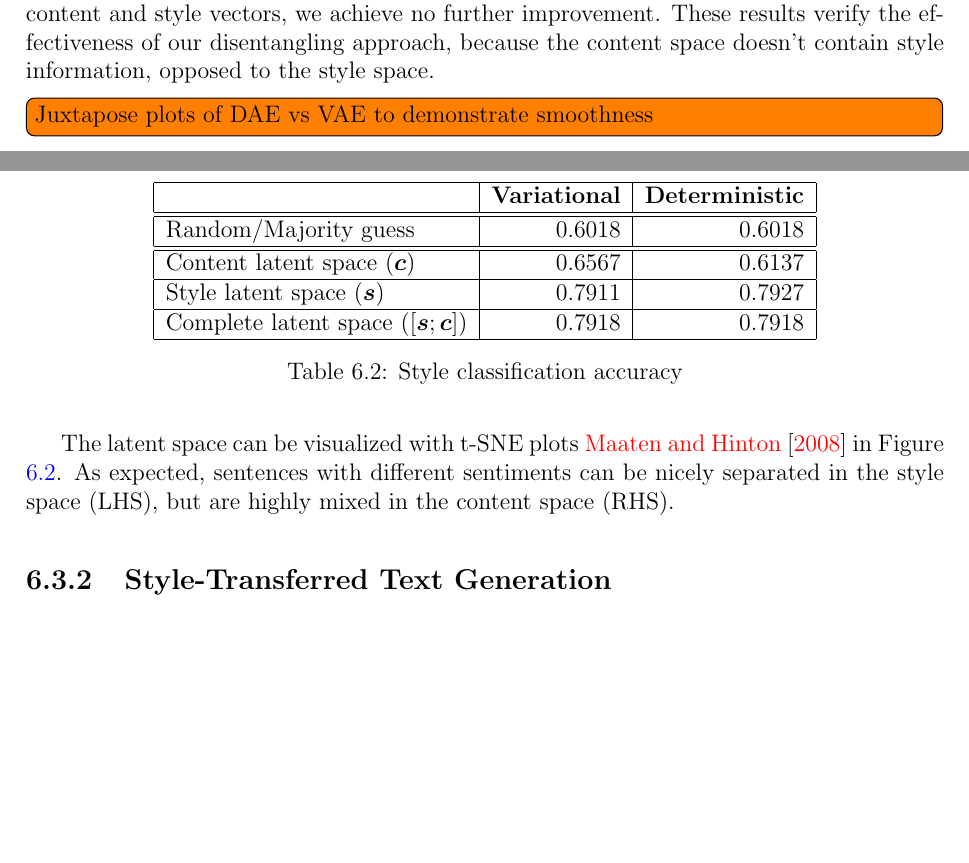
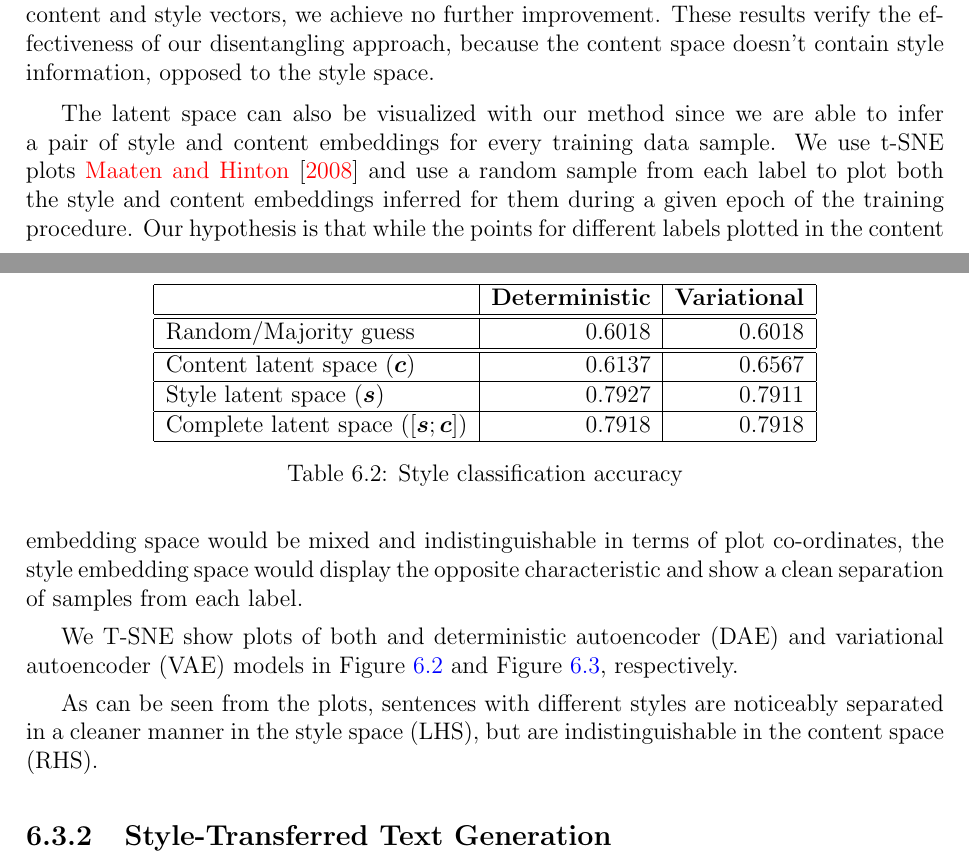
Before and after one commit to vineetjohn/uwaterloo-mmath-cs-thesis, a LaTeX thesis (uw-ethesis.tex, which reads chapters/06-experiments.tex): two parts of pages 58 and 59 of 68 before the commit and two parts of pages 58 and 59 of 70 after it, joined at a grey line, cut so that both start at the same text, the shorter picture padded with empty space. Compiled offline with pdfLaTeX.

Commit message:
Add updated T-SNE plots

```diff
--- a/chapters/06-experiments.tex
+++ b/chapters/06-experiments.tex
@@ -140,17 +140,16 @@ In our experiments, we use an 8-neuron layer for the style embedding and a 128-n
 	\centering
 	\begin{tabular}{| l | r | r |}
 		\hline
-		                                        & \textbf{Variational} & \textbf{Deterministic} \\
+		                                        & \textbf{Deterministic} & \textbf{Variational} \\
 		\hline \hline
-		Random/Majority guess                   & 0.6018               & 0.6018                 \\ \hline \hline
-		Content latent space  ($\bm c$)         & 0.6567               & 0.6137                 \\ \hline
-		Style latent space ($\bm s$)            & 0.7911               & 0.7927                 \\ \hline
-		Complete latent space ($[\bm s;\bm c]$) & 0.7918               & 0.7918                 \\
+		Random/Majority guess                   & 0.6018                 & 0.6018               \\ \hline \hline
+		Content latent space  ($\bm c$)         & 0.6137                 & 0.6567               \\ \hline
+		Style latent space ($\bm s$)            & 0.7927                 & 0.7911               \\ \hline
+		Complete latent space ($[\bm s;\bm c]$) & 0.7918                 & 0.7918               \\
 		\hline
 	\end{tabular}
 	\caption{Style classification accuracy}
 	\label{tab:latent-space-classification}
 \end{table}
 
-\todo[inline]{Juxtapose plots of DAE vs VAE to demonstrate smoothness}
 
@@ -160 +156,3 @@ In our experiments, we use an 8-neuron layer for the style embedding and a 128-n
-	\label{fig:tsne}
+The latent space can also be visualized with our method since we are able to infer a pair of style and content embeddings for every training data sample. We use t-SNE plots \cite{maaten2008visualizing} and use a random sample from each label to plot both the style and content embeddings inferred for them during a given epoch of the training procedure. Our hypothesis is that while the points for different labels plotted in the content embedding space would be mixed and indistinguishable in terms of plot co-ordinates, the style embedding space would display the opposite characteristic and show a clean separation of samples from each label.
+
+We T-SNE show plots of both and deterministic autoencoder (DAE) and variational autoencoder (VAE) models in Figure \ref{fig:dae-tsne} and Figure \ref{fig:vae-tsne}, respectively.
@@ -163,5 +169,7 @@ In our experiments, we use an 8-neuron layer for the style embedding and a 128-n
+	\label{fig:vae-tsne}
+\end{figure}
 
-The latent space can be visualized with t-SNE plots~\cite{maaten2008visualizing} in Figure \ref{fig:tsne}. As expected, sentences with different sentiments can be nicely separated in the style space (LHS), but are highly mixed in the content space (RHS).
+As can be seen from the plots, sentences with different styles are noticeably separated in a cleaner manner in the style space (LHS), but are indistinguishable in the content space (RHS).
 
 
 \subsection{Style-Transferred Text Generation}
```
Also changed, not shown: chapters/03-related-work.tex (+1 -1 lines), images/dae-latent-spaces.png (added), images/vae-latent-spaces.png (added), chapters/06-experiments.tex (11 more changed lines), 2 other files.
